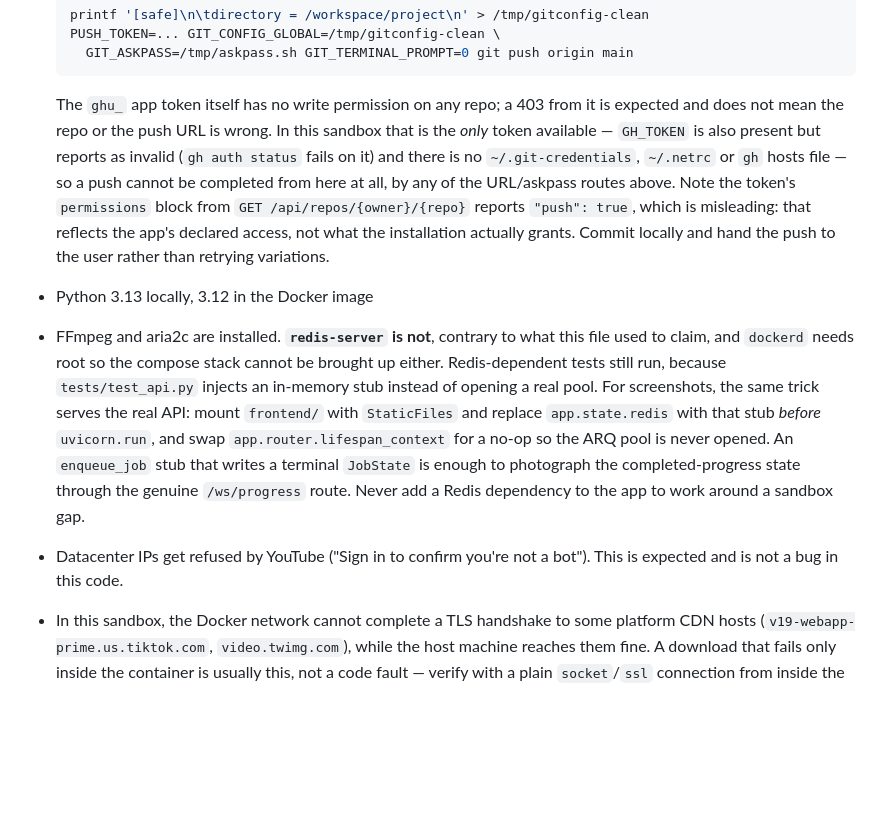
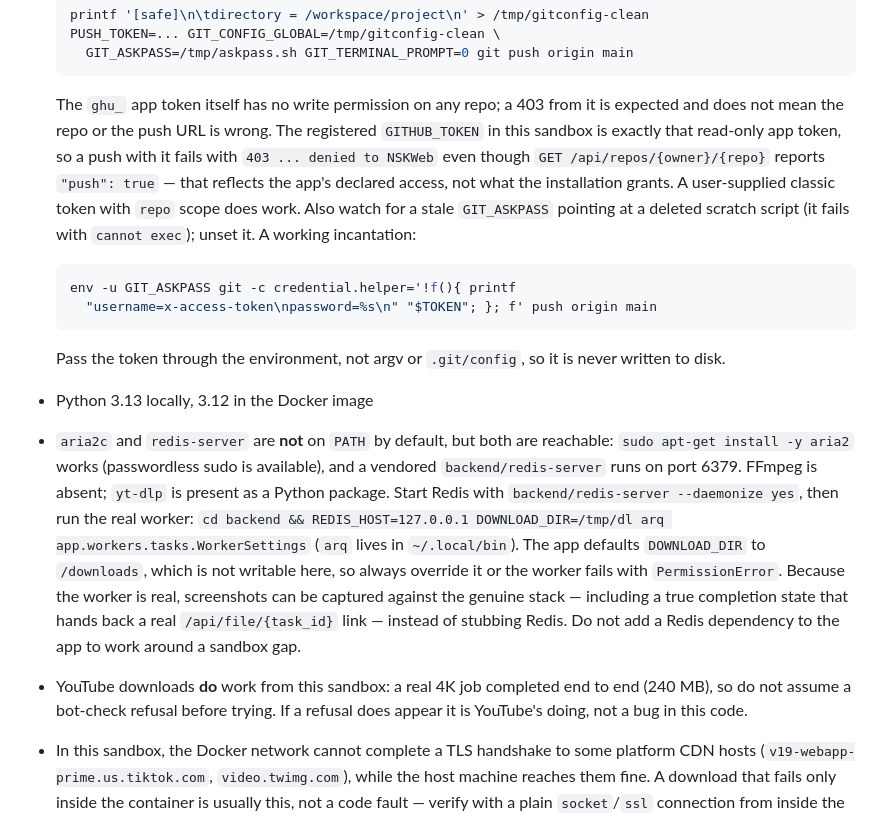
Before and after one commit to NSKWeb/yt-downloader, a Markdown page: AGENTS.md, the part around the change. Drawn GitHub-style; blank space fills up the shorter version.

Commit message:
Correct stale environment facts in AGENTS.md
Three claims sent me down wrong paths this session: that redis-server is
absent, that pushes cannot be completed from here, and that YouTube refuses
this sandbox's IP. All three are wrong as of today - a vendored redis-server
runs on 6379, a user-supplied repo-scoped token pushes fine, and a real 4K
YouTube job completed. Record what actually works, including the DOWNLOAD_DIR
override the worker needs and the stale GIT_ASKPASS to unset.

Co-authored-by: openhands <openhands@all-hands.dev>

````diff
--- a/AGENTS.md
+++ b/AGENTS.md
@@ -235,29 +235,39 @@ been.
   ```
 
   The `ghu_` app token itself has no write permission on any repo; a 403 from it
-  is expected and does not mean the repo or the push URL is wrong. In this
-  sandbox that is the *only* token available — `GH_TOKEN` is also present but
-  reports as invalid (`gh auth status` fails on it) and there is no
-  `~/.git-credentials`, `~/.netrc` or `gh` hosts file — so a push cannot be
-  completed from here at all, by any of the URL/askpass routes above. Note the
-  token's `permissions` block from `GET /api/repos/{owner}/{repo}` reports
-  `"push": true`, which is misleading: that reflects the app's declared access,
-  not what the installation actually grants. Commit locally and hand the push to
-  the user rather than retrying variations.
+  is expected and does not mean the repo or the push URL is wrong. The
+  registered `GITHUB_TOKEN` in this sandbox is exactly that read-only app token,
+  so a push with it fails with `403 ... denied to NSKWeb` even though
+  `GET /api/repos/{owner}/{repo}` reports `"push": true` — that reflects the
+  app's declared access, not what the installation grants. A user-supplied
+  classic token with `repo` scope does work. Also watch for a stale
+  `GIT_ASKPASS` pointing at a deleted scratch script (it fails with
+  `cannot exec`); unset it. A working incantation:
+
+  ```bash
+  env -u GIT_ASKPASS git -c credential.helper='!f(){ printf
+    "username=x-access-token\npassword=%s\n" "$TOKEN"; }; f' push origin main
+  ```
+
+  Pass the token through the environment, not argv or `.git/config`, so it is
+  never written to disk.
 - Python 3.13 locally, 3.12 in the Docker image
-- FFmpeg and aria2c are installed. **`redis-server` is not**, contrary to what
-  this file used to claim, and `dockerd` needs root so the compose stack cannot
-  be brought up either. Redis-dependent tests still run, because
-  `tests/test_api.py` injects an in-memory stub instead of opening a real pool.
-  For screenshots, the same trick serves the real API: mount
-  `frontend/` with `StaticFiles` and replace `app.state.redis` with that stub
-  *before* `uvicorn.run`, and swap `app.router.lifespan_context` for a no-op so
-  the ARQ pool is never opened. An `enqueue_job` stub that writes a terminal
-  `JobState` is enough to photograph the completed-progress state through the
-  genuine `/ws/progress` route. Never add a Redis dependency to the app to work
-  around a sandbox gap.
-- Datacenter IPs get refused by YouTube ("Sign in to confirm you're not a bot").
-  This is expected and is not a bug in this code.
+- `aria2c` and `redis-server` are **not** on `PATH` by default, but both are
+  reachable: `sudo apt-get install -y aria2` works (passwordless sudo is
+  available), and a vendored `backend/redis-server` runs on port 6379. FFmpeg is
+  absent; `yt-dlp` is present as a Python package. Start Redis with
+  `backend/redis-server --daemonize yes`, then run the real worker:
+  `cd backend && REDIS_HOST=127.0.0.1 DOWNLOAD_DIR=/tmp/dl arq
+  app.workers.tasks.WorkerSettings` (`arq` lives in `~/.local/bin`). The app
+  defaults `DOWNLOAD_DIR` to `/downloads`, which is not writable here, so always
+  override it or the worker fails with `PermissionError`.
+  Because the worker is real, screenshots can be captured against the genuine
+  stack — including a true completion state that hands back a real
+  `/api/file/{task_id}` link — instead of stubbing Redis. Do not add a Redis
+  dependency to the app to work around a sandbox gap.
+- YouTube downloads **do** work from this sandbox: a real 4K job completed end
+  to end (240 MB), so do not assume a bot-check refusal before trying. If a
+  refusal does appear it is YouTube's doing, not a bug in this code.
 - In this sandbox, the Docker network cannot complete a TLS handshake to some
   platform CDN hosts (`v19-webapp-prime.us.tiktok.com`, `video.twimg.com`), while
   the host machine reaches them fine. A download that fails only inside the
````
